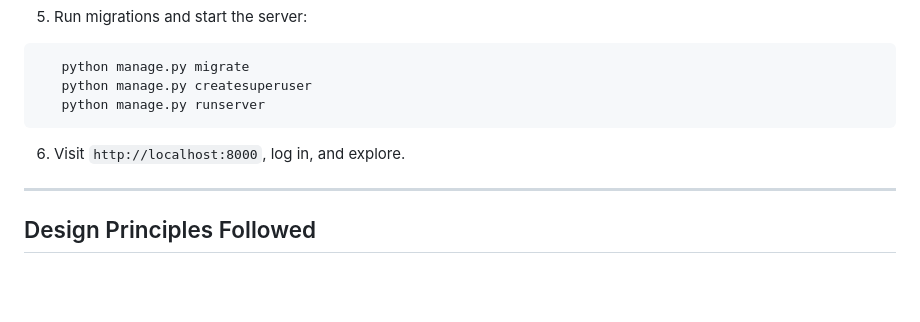
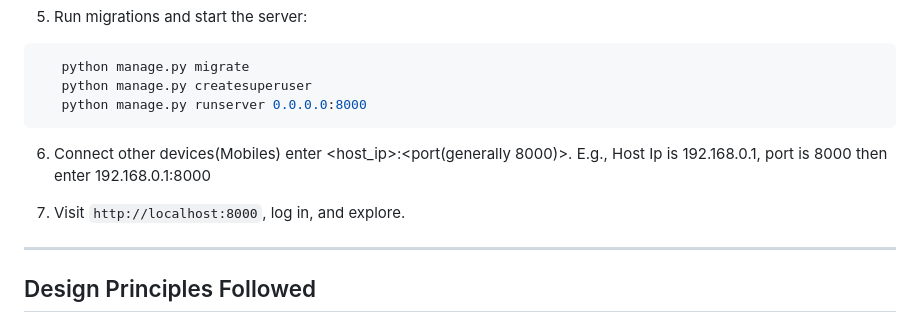
Before and after one commit to bijayshankarj/SmartES, a Markdown page: README.md, the part around the change. Rendered like a GitHub page; blank space fills up the shorter version.

Commit message:
docs: Changes to README file @ Project Structure

````diff
--- a/README.md
+++ b/README.md
@@ -126,10 +126,13 @@ BijayES Ecosystem/
 ```bash
    python manage.py migrate
    python manage.py createsuperuser
-   python manage.py runserver
+   python manage.py runserver 0.0.0.0:8000
 ```
 
-6. Visit `http://localhost:8000`, log in, and explore.
+6. Connect other devices(Mobiles) enter <host_ip>:<port(generally 8000)>.
+    E.g., Host Ip is 192.168.0.1, port is 8000 then enter 192.168.0.1:8000
+
+7. Visit `http://localhost:8000`, log in, and explore.
 
 ---
 
````
